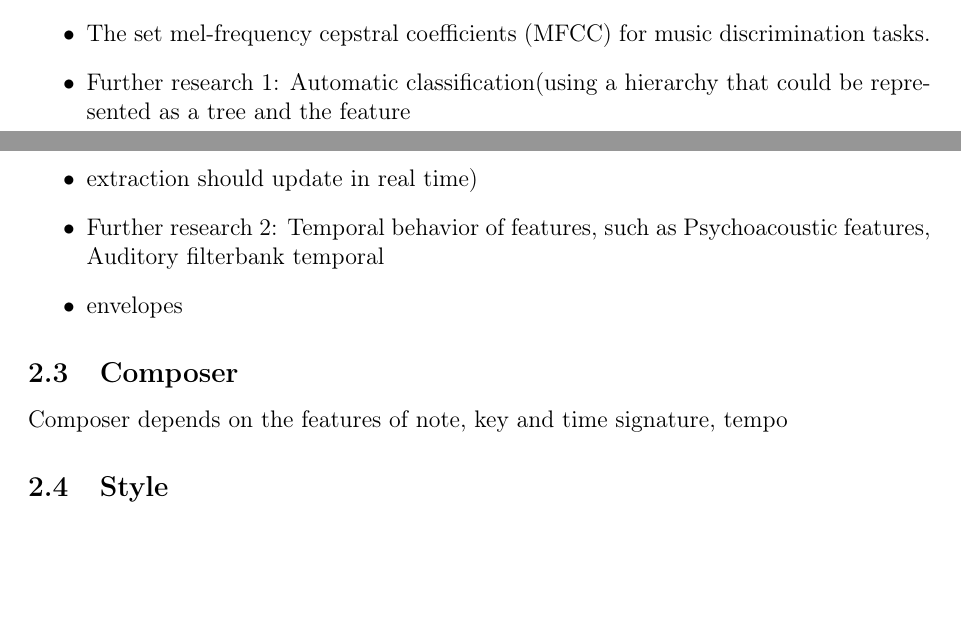
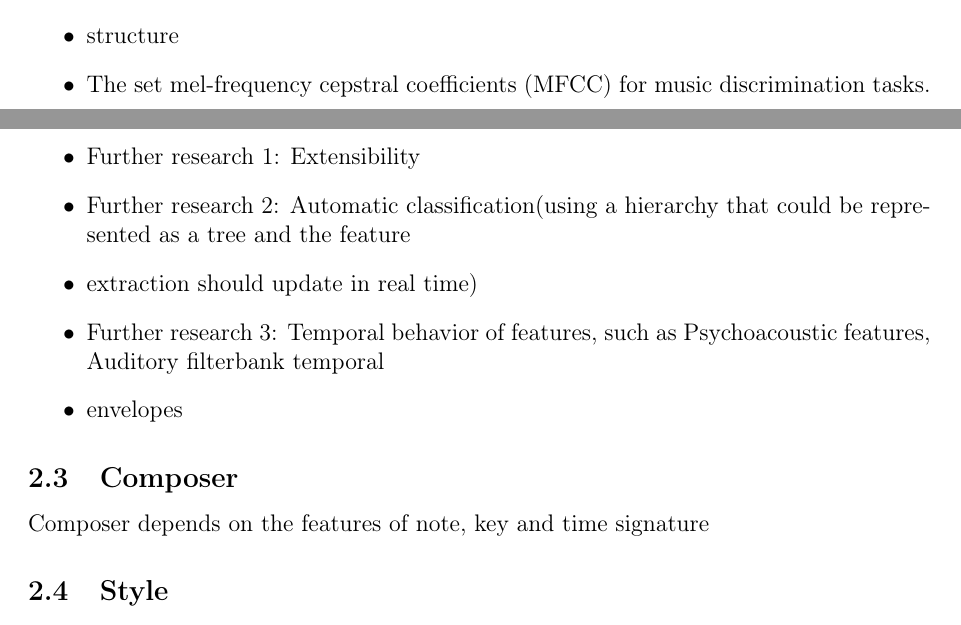
Before and after one commit to t00n/DiscoveryTripToMusic, a LaTeX document (report/report.tex): two parts of pages 1 and 2 of 2, joined at a grey line, cut at the place of the change, the shorter picture padded with empty space. Compiled offline with pdfLaTeX.

Commit message:
Update report.tex

```diff
--- a/report/report.tex
+++ b/report/report.tex
@@ -42,16 +42,18 @@ Key depends on the time signature and the notes.
 \begin{itemize}
     \item statistical frequency of each note \todo{other ??}
     % depending on the time signature, the sequence of the first note of bars
+    \item structure
     \item The set mel-frequency cepstral coefficients (MFCC) for music discrimination tasks.
-    \item Further research 1: Automatic classification(using a hierarchy that could be represented as a tree and the feature
+    \item Further research 1: Extensibility
+    \item Further research 2: Automatic classification(using a hierarchy that could be represented as a tree and the feature
     \item extraction should update in real time)
-    \item Further research 2: Temporal behavior of features, such as Psychoacoustic features, Auditory filterbank temporal
+    \item Further research 3: Temporal behavior of features, such as Psychoacoustic features, Auditory filterbank temporal
     \item envelopes
 \end{itemize}
 
 \subsection{Composer}
 
-Composer depends on the features of note, key and time signature, tempo
+Composer depends on the features of note, key and time signature
 
 \subsection{Style}
 
```
Also changed, not shown: report/report.tex (4 more changed lines).
